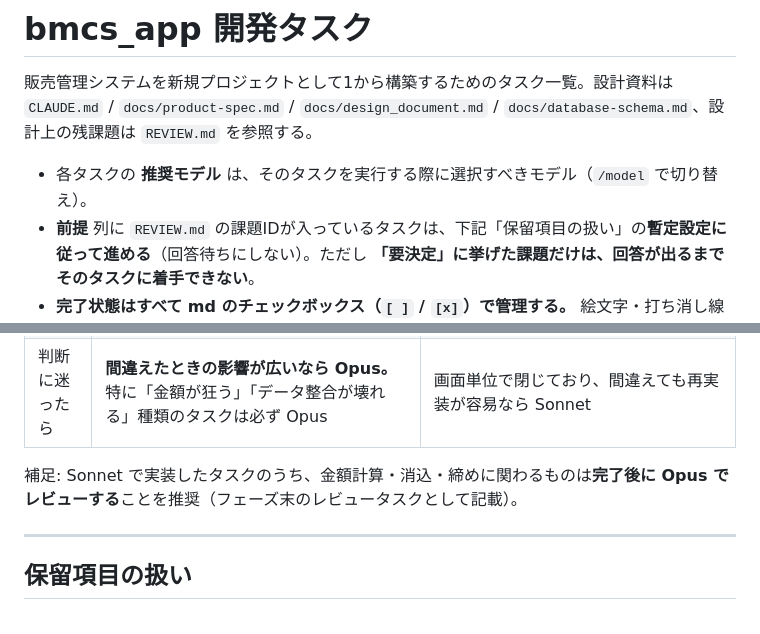
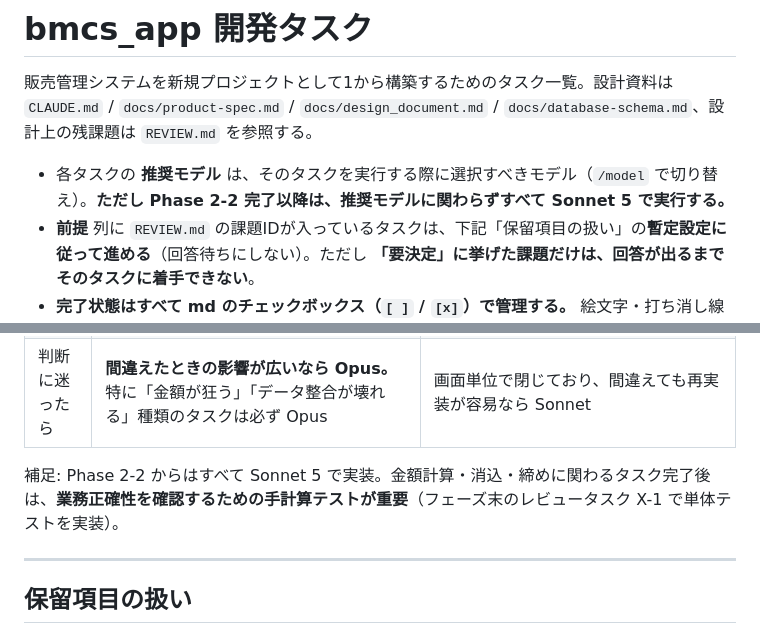
Before and after one commit to kanakuri43/bmcs_app, a Markdown page: TODO.md, 2 parts joined by grey strips. Rendered like a GitHub page.

Commit message:
Update TODO.md: use Sonnet 5 for all tasks from Phase 2-2 onward

```diff
--- a/TODO.md
+++ b/TODO.md
@@ -2,7 +2,7 @@
 
 販売管理システムを新規プロジェクトとして1から構築するためのタスク一覧。設計資料は `CLAUDE.md` / `docs/product-spec.md` / `docs/design_document.md` / `docs/database-schema.md`、設計上の残課題は `REVIEW.md` を参照する。
 
-- 各タスクの **推奨モデル** は、そのタスクを実行する際に選択すべきモデル（`/model` で切り替え）。
+- 各タスクの **推奨モデル** は、そのタスクを実行する際に選択すべきモデル（`/model` で切り替え）。**ただし Phase 2-2 完了以降は、推奨モデルに関わらずすべて Sonnet 5 で実行する。**
 - **前提** 列に `REVIEW.md` の課題IDが入っているタスクは、下記「保留項目の扱い」の**暫定設定に従って進める**（回答待ちにしない）。ただし **「要決定」に挙げた課題だけは、回答が出るまでそのタスクに着手できない**。
 - **完了状態はすべて md のチェックボックス（`[ ]` / `[x]`）で管理する。** 絵文字・打ち消し線は使わない。
 
@@ -16,7 +16,7 @@
 | 具体例 | ソリューション骨格、DBスキーマ設計、消費税・端数処理、入金消込、請求締め、状態遷移の整合更新、元帳のマージ、採番の同時実行制御 | マスタCRUD画面、XAML・スタイル・ビヘイビア、一覧／検索画面、EFエンティティの機械的作成、DDLの適用、テストデータ生成 |
 | 判断に迷ったら | **間違えたときの影響が広いなら Opus。** 特に「金額が狂う」「データ整合が壊れる」種類のタスクは必ず Opus | 画面単位で閉じており、間違えても再実装が容易なら Sonnet |
 
-補足: Sonnet で実装したタスクのうち、金額計算・消込・締めに関わるものは**完了後に Opus でレビューする**ことを推奨（フェーズ末のレビュータスクとして記載）。
+補足: Phase 2-2 からはすべて Sonnet 5 で実装。金額計算・消込・締めに関わるタスク完了後は、**業務正確性を確認するための手計算テストが重要**（フェーズ末のレビュータスク X-1 で単体テストを実装）。
 
 ---
 
```
